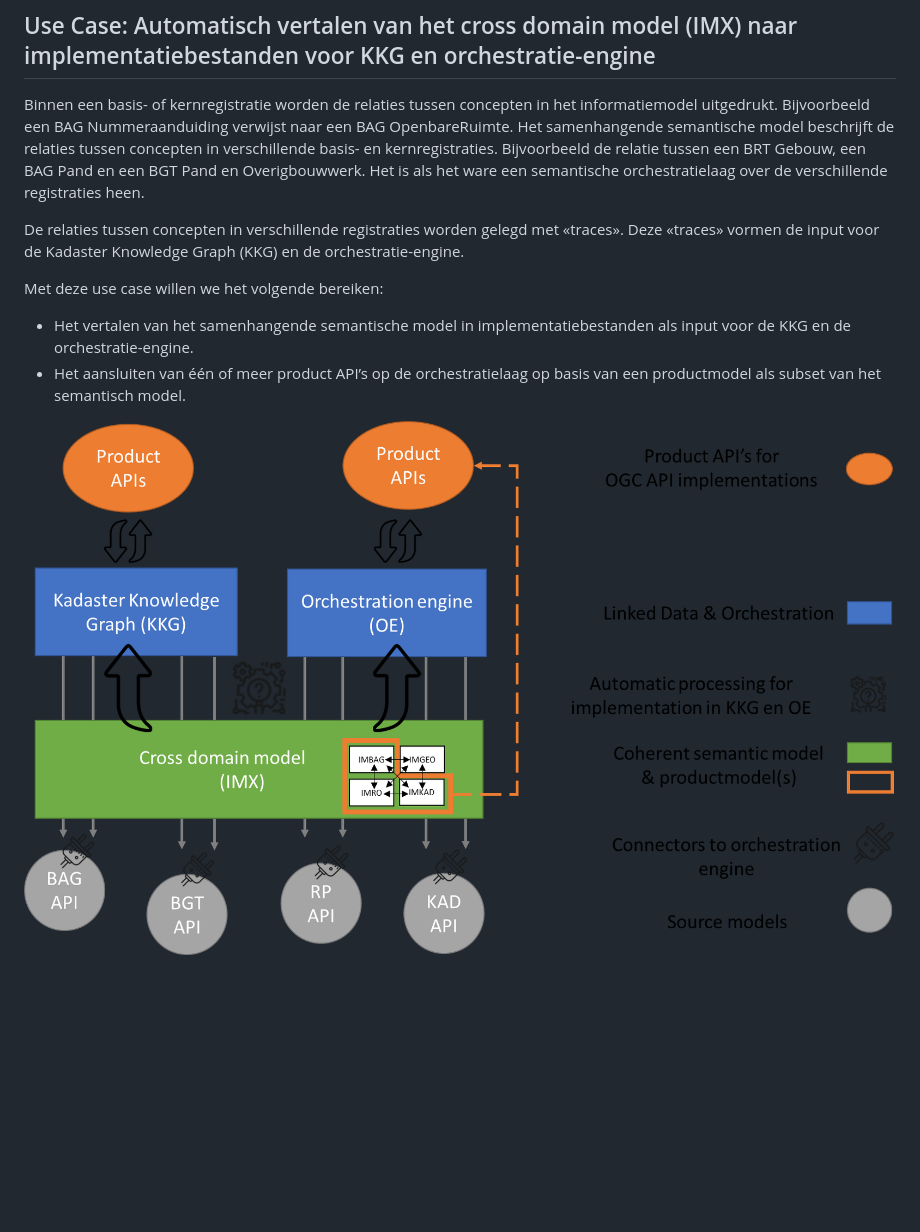
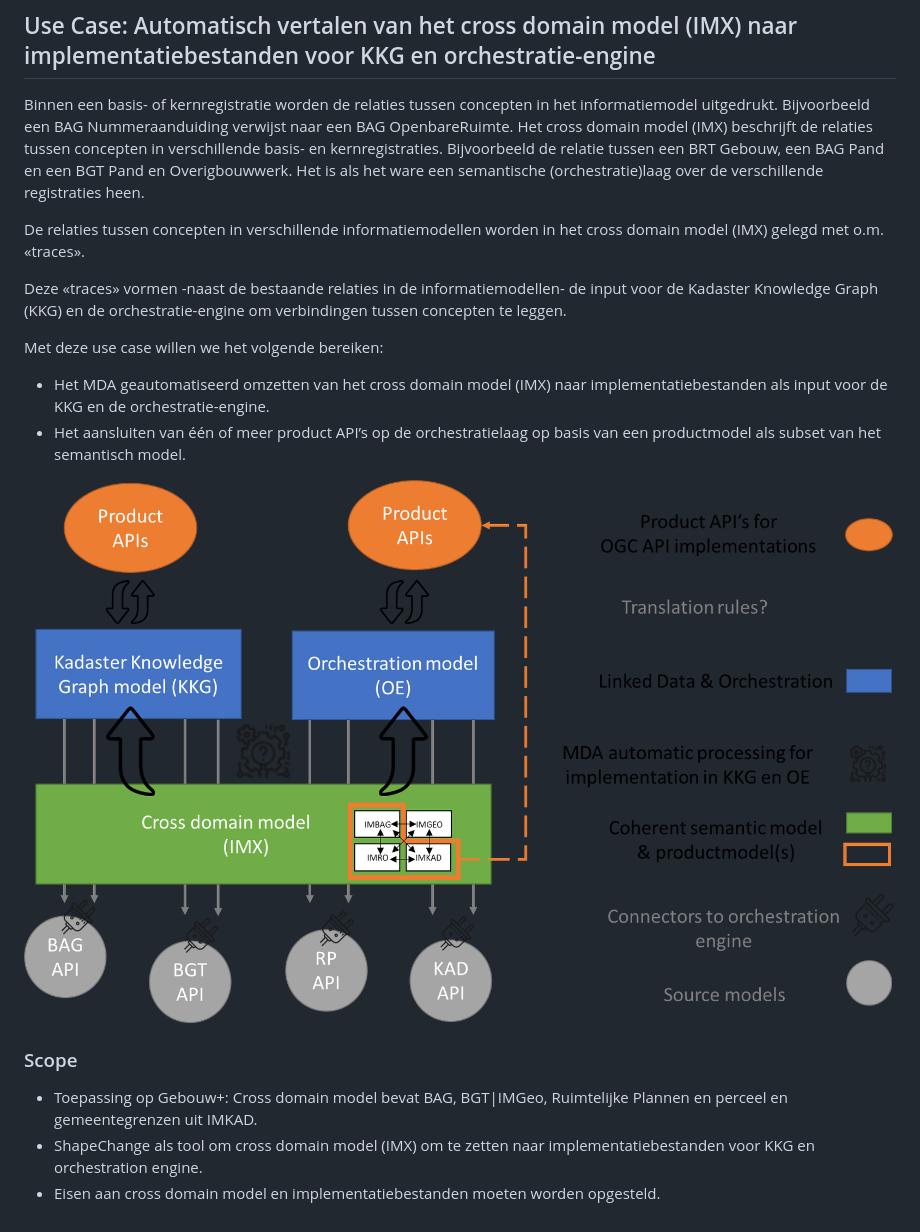
Before and after one commit to azahnen/WaU-UC3, a Markdown page: usecase.md, the part around the change. GitHub-like rendering; pictures changed too: media/e6daf9da9761a272662e28fedaeab041.png (added); blank space fills up the shorter version.

```diff
--- a/usecase.md
+++ b/usecase.md
@@ -1,12 +1,20 @@
 ## Use Case: Automatisch vertalen van het cross domain model (IMX) naar implementatiebestanden voor KKG en orchestratie-engine
 
-Binnen een basis- of kernregistratie worden de relaties tussen concepten in het informatiemodel uitgedrukt. Bijvoorbeeld een BAG Nummeraanduiding verwijst naar een BAG OpenbareRuimte. Het samenhangende semantische model beschrijft de relaties tussen concepten in verschillende basis- en kernregistraties. Bijvoorbeeld de relatie tussen een BRT Gebouw, een BAG Pand en een BGT Pand en Overigbouwwerk. Het is als het ware een semantische orchestratielaag over de verschillende registraties heen.
+Binnen een basis- of kernregistratie worden de relaties tussen concepten in het informatiemodel uitgedrukt. Bijvoorbeeld een BAG Nummeraanduiding verwijst naar een BAG OpenbareRuimte. Het cross domain model (IMX) beschrijft de relaties tussen concepten in verschillende basis- en kernregistraties. Bijvoorbeeld de relatie tussen een BRT Gebouw, een BAG Pand en een BGT Pand en Overigbouwwerk. Het is als het ware een semantische (orchestratie)laag over de verschillende registraties heen.
 
-De relaties tussen concepten in verschillende registraties worden gelegd met «traces». Deze «traces» vormen de input voor de Kadaster Knowledge Graph (KKG) en de orchestratie-engine.
+De relaties tussen concepten in verschillende informatiemodellen worden in het cross domain model (IMX) gelegd met o.m. «traces».
+
+Deze «traces» vormen -naast de bestaande relaties in de informatiemodellen- de input voor de Kadaster Knowledge Graph (KKG) en de orchestratie-engine om verbindingen tussen concepten te leggen.
 
 Met deze use case willen we het volgende bereiken:
 
--   Het vertalen van het samenhangende semantische model in implementatiebestanden als input voor de KKG en de orchestratie-engine.
+-   Het MDA geautomatiseerd omzetten van het cross domain model (IMX) naar implementatiebestanden als input voor de KKG en de orchestratie-engine.
 -   Het aansluiten van één of meer product API’s op de orchestratielaag op basis van een productmodel als subset van het semantisch model.
 
-![](media/7fe6d26181b523deb3db60ef6af5e6e9.png)
+![](media/e6daf9da9761a272662e28fedaeab041.png)
+
+### Scope
+
+-   Toepassing op Gebouw+: Cross domain model bevat BAG, BGT\|IMGeo, Ruimtelijke Plannen en perceel en gemeentegrenzen uit IMKAD.
+-   ShapeChange als tool om cross domain model (IMX) om te zetten naar implementatiebestanden voor KKG en orchestration engine.
+-   Eisen aan cross domain model en implementatiebestanden moeten worden opgesteld.
```
